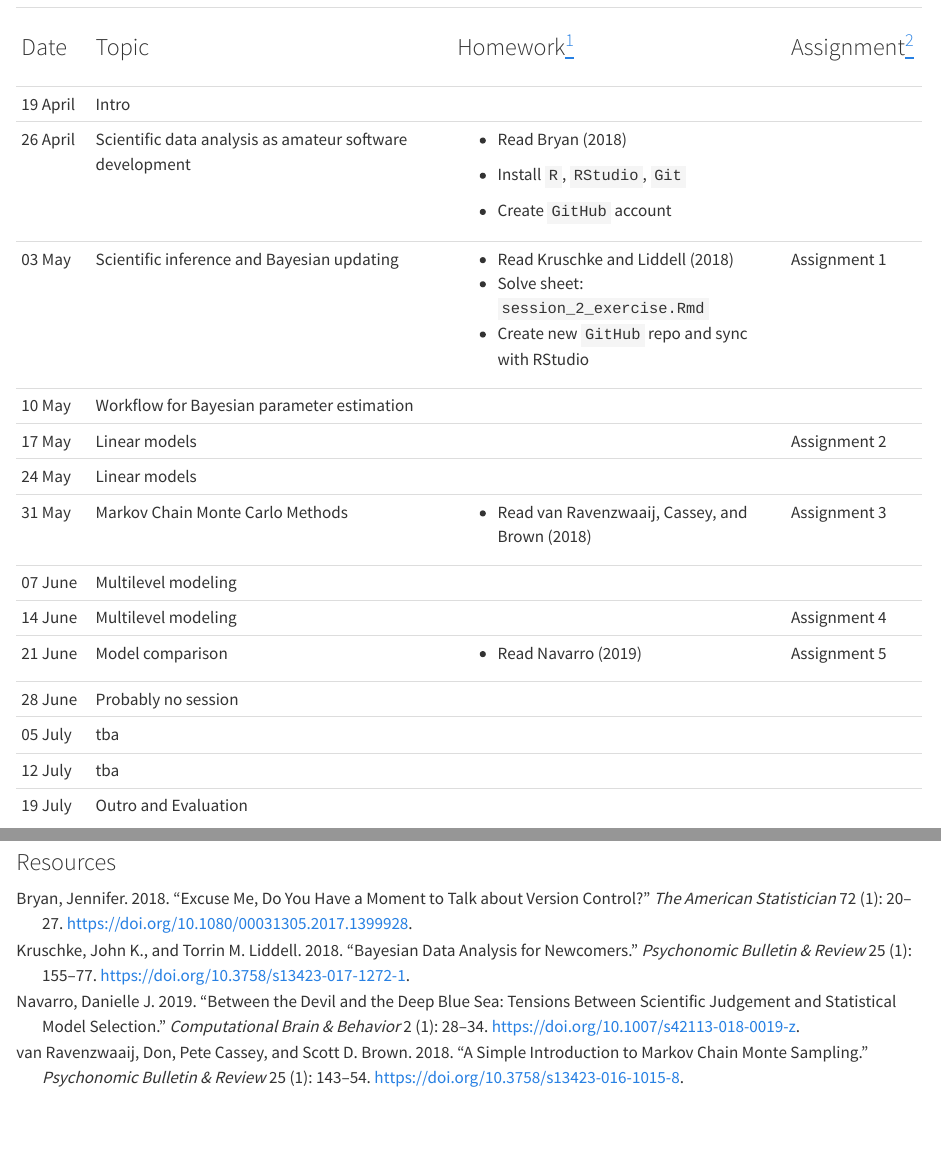
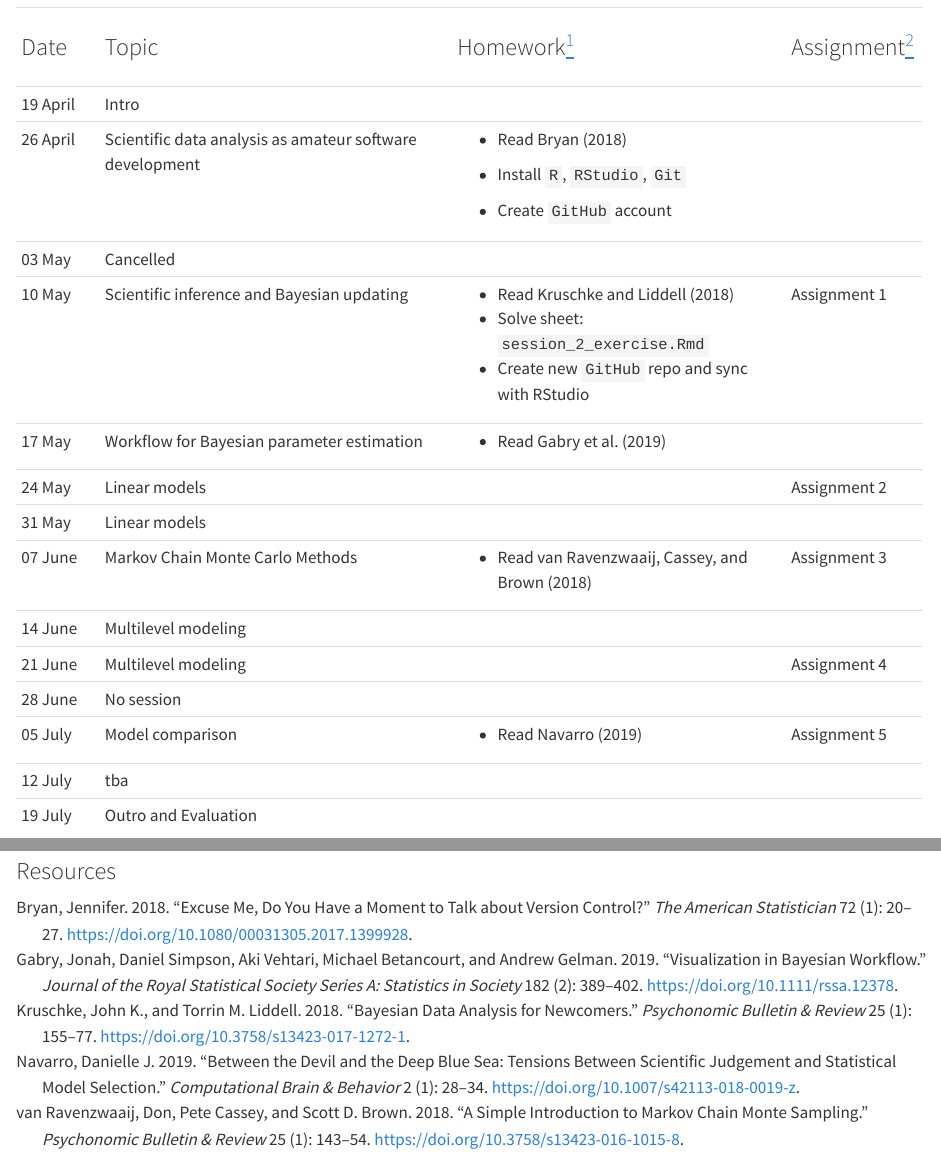
Before and after one commit to linushof/BayesIntro, a Quarto document (syllabus/syllabus.qmd): the page in a window 1100 px wide, from 570 px down, and a second part further down, joined at a grey line. Rendered offline with R 4.5, knitr and Pandoc in place of Quarto, with nearby package versions; drawn as R Markdown's standard HTML page in place of the format the file asks for.

Commit message:
update syllabus

```diff
--- a/syllabus/literature.bib
+++ b/syllabus/literature.bib
@@ -12,3 +12,16 @@
   urldate = {2023-04-17},
   langid = {english},
   file = {\\\\nas.ads.mwn.de\\ge84jux\\TUM-PC\\Dokumente\\Paper\\Bryan - 2018 - Excuse me, do you have a moment to talk about vers.pdf}
+}
+
+@article{gabryVisualizationBayesianWorkflow2019,
+  title = {Visualization in {{Bayesian Workflow}}},
+  author = {Gabry, Jonah and Simpson, Daniel and Vehtari, Aki and Betancourt, Michael and Gelman, Andrew},
+  year = {2019},
+  month = feb,
+  journal = {Journal of the Royal Statistical Society Series A: Statistics in Society},
+  volume = {182},
+  number = {2},
+  pages = {389--402},
+  issn = {0964-1998, 1467-985X},
+  doi = {10.1111/rssa.12378},
@@ -15,3 +31,4 @@
+  file = {\\\\nas.ads.mwn.de\\ge84jux\\TUM-PC\\Dokumente\\Paper\\Gabry et al. - 2019 - Visualization in Bayesian Workflow.pdf}
 }
 
 @book{grolemundHandsonProgramming,
--- a/syllabus/syllabus.qmd
+++ b/syllabus/syllabus.qmd
@@ -26,45 +26,45 @@ bibliography: literature.bib
 
 *Check regularly for updates!*
 
-+-----------+----------------------------------------------------------+------------------------------------------------------+--------------------+
-| ### Date  | ### Topic                                                | ### Homework[^1]                                     | ### Assignment[^2] |
-|           |                                                          |                                                      |                    |
-|           |                                                          | ###                                                  |                    |
-+-----------+----------------------------------------------------------+------------------------------------------------------+--------------------+
-| 19 April  | Intro                                                    |                                                      |                    |
-+-----------+----------------------------------------------------------+------------------------------------------------------+--------------------+
-| 26 April  | Scientific data analysis as amateur software development | -   Read @bryanExcuseMeYou2018                       |                    |
-|           |                                                          |                                                      |                    |
-|           |                                                          | -   Install `R`, `RStudio`, `Git`                    |                    |
-|           |                                                          |                                                      |                    |
-|           |                                                          | -   Create `GitHub` account                          |                    |
-+-----------+----------------------------------------------------------+------------------------------------------------------+--------------------+
-| 03 May    | Scientific inference and Bayesian updating               | -   Read @kruschkeBayesianDataAnalysis2018           | Assignment 1       |
-|           |                                                          | -   Solve sheet: `session_2_exercise.Rmd`            |                    |
-|           |                                                          | -   Create new `GitHub` repo and sync with RStudio   |                    |
-+-----------+----------------------------------------------------------+------------------------------------------------------+--------------------+
-| 10 May    | Workflow for Bayesian parameter estimation               |                                                      |                    |
-+-----------+----------------------------------------------------------+------------------------------------------------------+--------------------+
-| 17 May    | Linear models                                            |                                                      | Assignment 2       |
-+-----------+----------------------------------------------------------+------------------------------------------------------+--------------------+
-| 24 May    | Linear models                                            |                                                      |                    |
-+-----------+----------------------------------------------------------+------------------------------------------------------+--------------------+
-| 31 May    | Markov Chain Monte Carlo Methods                         | -   Read @vanravenzwaaijSimpleIntroductionMarkov2018 | Assignment 3       |
-+-----------+----------------------------------------------------------+------------------------------------------------------+--------------------+
-| 07 June   | Multilevel modeling                                      |                                                      |                    |
-+-----------+----------------------------------------------------------+------------------------------------------------------+--------------------+
-| 14 June   | Multilevel modeling                                      |                                                      | Assignment 4       |
-+-----------+----------------------------------------------------------+------------------------------------------------------+--------------------+
-| 21 June   | Model comparison                                         | -   Read @navarroDevilDeepBlue2019                   | Assignment 5       |
-+-----------+----------------------------------------------------------+------------------------------------------------------+--------------------+
-| 28 June   | Probably no session                                      |                                                      |                    |
-+-----------+----------------------------------------------------------+------------------------------------------------------+--------------------+
-| 05 July   | tba                                                      |                                                      |                    |
-+-----------+----------------------------------------------------------+------------------------------------------------------+--------------------+
-| 12 July   | tba                                                      |                                                      |                    |
-+-----------+----------------------------------------------------------+------------------------------------------------------+--------------------+
-| 19 July   | Outro and Evaluation                                     |                                                      |                    |
-+-----------+----------------------------------------------------------+------------------------------------------------------+--------------------+
++--------------+----------------------------------------------------------+------------------------------------------------------+--------------------+
+| ### Date     | ### Topic                                                | ### Homework[^1]                                     | ### Assignment[^2] |
+|              |                                                          |                                                      |                    |
+|              |                                                          | ###                                                  |                    |
++--------------+----------------------------------------------------------+------------------------------------------------------+--------------------+
+| 19 April     | Intro                                                    |                                                      |                    |
++--------------+----------------------------------------------------------+------------------------------------------------------+--------------------+
+| 26 April     | Scientific data analysis as amateur software development | -   Read @bryanExcuseMeYou2018                       |                    |
+|              |                                                          |                                                      |                    |
+|              |                                                          | -   Install `R`, `RStudio`, `Git`                    |                    |
+|              |                                                          |                                                      |                    |
+|              |                                                          | -   Create `GitHub` account                          |                    |
++--------------+----------------------------------------------------------+------------------------------------------------------+--------------------+
+| 03 May       | Cancelled                                                |                                                      |                    |
++--------------+----------------------------------------------------------+------------------------------------------------------+--------------------+
+| 10 May       | Scientific inference and Bayesian updating               | -   Read @kruschkeBayesianDataAnalysis2018           | Assignment 1       |
+|              |                                                          | -   Solve sheet: `session_2_exercise.Rmd`            |                    |
+|              |                                                          | -   Create new `GitHub` repo and sync with RStudio   |                    |
++--------------+----------------------------------------------------------+------------------------------------------------------+--------------------+
+| 17 May       | Workflow for Bayesian parameter estimation               | -   Read @gabryVisualizationBayesianWorkflow2019     |                    |
++--------------+----------------------------------------------------------+------------------------------------------------------+--------------------+
+| 24 May       | Linear models                                            |                                                      | Assignment 2       |
++--------------+----------------------------------------------------------+------------------------------------------------------+--------------------+
+| 31 May       | Linear models                                            |                                                      |                    |
++--------------+----------------------------------------------------------+------------------------------------------------------+--------------------+
+| 07 June      | Markov Chain Monte Carlo Methods                         | -   Read @vanravenzwaaijSimpleIntroductionMarkov2018 | Assignment 3       |
++--------------+----------------------------------------------------------+------------------------------------------------------+--------------------+
+| 14 June      | Multilevel modeling                                      |                                                      |                    |
++--------------+----------------------------------------------------------+------------------------------------------------------+--------------------+
+| 21 June      | Multilevel modeling                                      |                                                      | Assignment 4       |
++--------------+----------------------------------------------------------+------------------------------------------------------+--------------------+
+| 28 June      | No session                                               |                                                      |                    |
++--------------+----------------------------------------------------------+------------------------------------------------------+--------------------+
+| 05 July      | Model comparison                                         | -   Read @navarroDevilDeepBlue2019                   | Assignment 5       |
++--------------+----------------------------------------------------------+------------------------------------------------------+--------------------+
+| 12 July      | tba                                                      |                                                      |                    |
++--------------+----------------------------------------------------------+------------------------------------------------------+--------------------+
+| 19 July      | Outro and Evaluation                                     |                                                      |                    |
++--------------+----------------------------------------------------------+------------------------------------------------------+--------------------+
 
 [^1]: Homework should be completed by the start of the respective session.
 
```
Also changed, not shown: syllabus/syllabus.md, syllabus/literature.bib (3 more changed lines).
